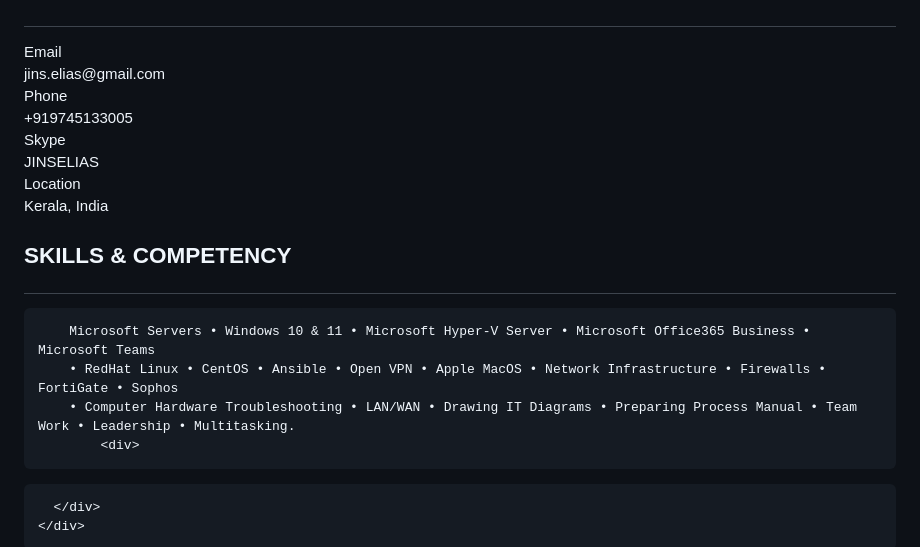
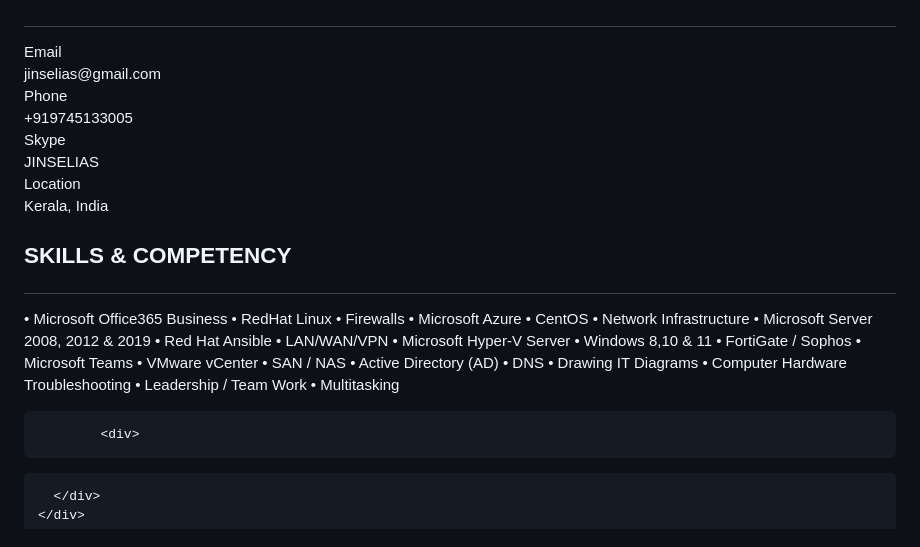
Before and after one commit to Jinselias/jinselias.github.io, a Markdown page: README.md, the part around the change. GitHub-like rendering.

```diff
--- a/README.md
+++ b/README.md
@@ -98,7 +98,7 @@
               <div class="pb-2 fw-bolder"><i class="far fa-envelope pe-2 text-muted" style="width:24px;opacity:0.85;"></i> Email</div>
             </div>
             <div class="col-sm-7">
-              <div class="pb-2">jins.elias@gmail.com</div>
+              <div class="pb-2">jinselias@gmail.com</div>
 	</div>
             <div class="col-sm-5">
               <div class="pb-2 fw-bolder"><i class="fas fa-phone pe-2 text-muted" style="width:24px;opacity:0.85;"></i> Phone</div>
@@ -130,9 +130,14 @@
 </div>
           <div class="timeline-body px-4 pb-4">
 
-		Microsoft Servers • Windows 10 & 11 • Microsoft Hyper-V Server • Microsoft Office365 Business • Microsoft Teams
-		• RedHat Linux • CentOS • Ansible • Open VPN • Apple MacOS • Network Infrastructure • Firewalls • FortiGate • Sophos
-		• Computer Hardware Troubleshooting • LAN/WAN • Drawing IT Diagrams • Preparing Process Manual • Team Work • Leadership • Multitasking.
+• Microsoft Office365 Business 		 • RedHat Linux 		     • Firewalls
+• Microsoft Azure			 • CentOS			     • Network Infrastructure
+• Microsoft Server 2008, 2012 & 2019	 • Red Hat Ansible		     • LAN/WAN/VPN
+• Microsoft Hyper-V Server   		 • Windows 8,10 & 11		     • FortiGate / Sophos
+• Microsoft Teams			 • VMware vCenter		     • SAN / NAS
+• Active Directory (AD) 		 • DNS				     • Drawing IT Diagrams
+• Computer Hardware Troubleshooting	 • Leadership / Team Work 	     • Multitasking
+
             <div>
 </div>
 
```
